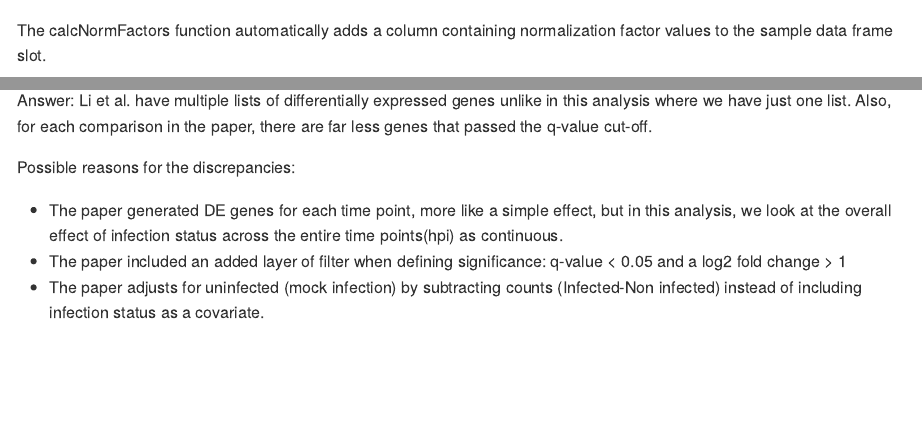
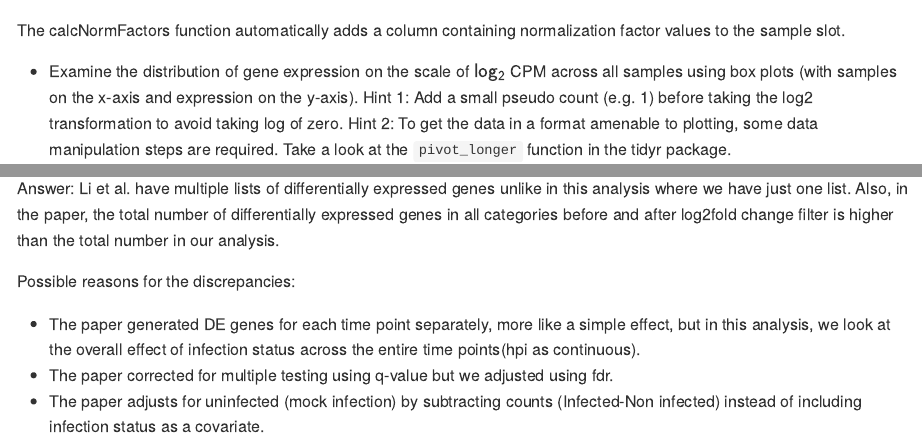
Before and after one commit to eamutaigwe/R-analysis-assignment-eamutaigwe, an R Markdown document (analysis_assignment.Rmd): the page in a window 1100 px wide, from 6890 px down, and a second part further down, joined at a grey line. Rendered offline with R 4.5, knitr and Pandoc, with nearby package versions; some code elsewhere in the file could not run offline; long lines of code are wrapped.

Commit message:
update Rmarkdown file

````diff
--- a/analysis_assignment.Rmd
+++ b/analysis_assignment.Rmd
@@ -204,7 +204,7 @@ dge$samples <- dge$samples %>%
 dge <- calcNormFactors(dge, method = "TMM")
 ```
 
-The calcNormFactors function automatically adds a column containing normalization factor values to the sample data frame slot.
+The calcNormFactors function automatically adds a column containing normalization factor values to the sample slot.
 
 
 - Examine the distribution of gene expression on the scale of $\sf{log_{2}}$ CPM across all samples using box plots (with samples on the x-axis and expression on the y-axis). Hint 1: Add a small pseudo count (e.g. 1) before taking the log2 transformation to avoid taking log of zero. Hint 2: To get the data in a format amenable to plotting, some data manipulation steps are required. Take a look at the `pivot_longer` function in the tidyr package.
@@ -427,10 +427,10 @@ Many possible explanations for discrepancies, including:
   - The paper included batch as a covariate in the linear model.
   - The paper used q-values instead of fdr/BH.
 
-Answer: Li et al. have multiple lists of differentially expressed genes unlike in this analysis where we have just one list. Also, for each comparison in the paper, there are far less genes that passed the q-value cut-off.
+Answer: Li et al. have multiple lists of differentially expressed genes unlike in this analysis where we have just one list. Also, in the paper, the total number of differentially expressed genes in all categories before and after log2fold change filter is higher than the total number in our analysis.
 
 Possible reasons for the discrepancies:
 
-+ The paper generated DE genes for each time point, more like a simple effect, but in this analysis, we look at the overall effect of infection status across the entire time points(hpi) as continuous.
-+ The paper included an added layer of filter when defining significance: q-value < 0.05 and a log2 fold change > 1
++ The paper generated DE genes for each time point separately, more like a simple effect, but in this analysis, we look at the overall effect of infection status across the entire time points(hpi as continuous).
++ The paper corrected for multiple testing using q-value but we adjusted using fdr.
 + The paper adjusts for uninfected (mock infection) by subtracting counts (Infected-Non infected) instead of including infection status as a covariate.
````
Also changed, not shown: analysis_assignment.Rmd (12 more changed lines).
